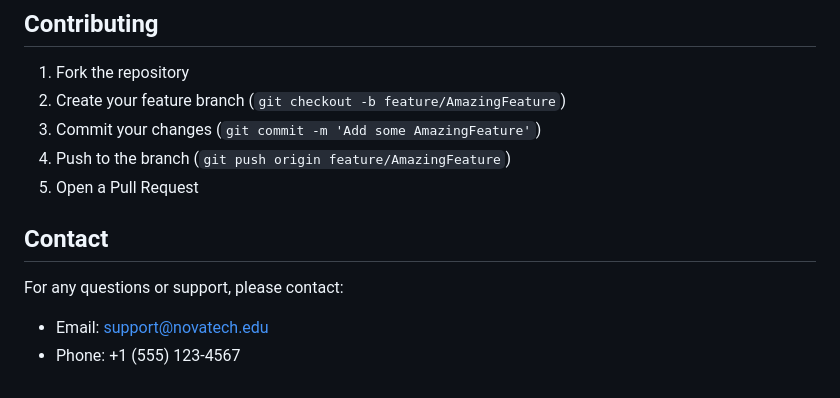
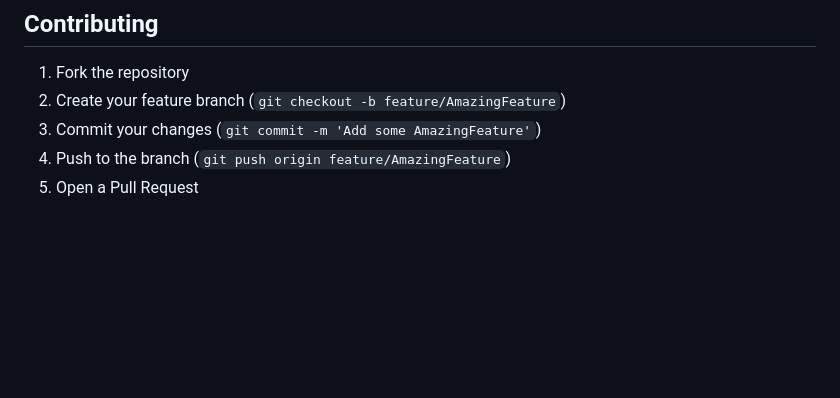
Before and after one commit to Matrix1-1/Internet-Project-, a Markdown page: README.md, the part around the change. GitHub-like rendering; blank space fills up the shorter version.

```diff
--- a/README.md
+++ b/README.md
@@ -142,11 +142,3 @@ For detailed documentation, please refer to `documentation.txt` in the project r
 3. Commit your changes (`git commit -m 'Add some AmazingFeature'`)
 4. Push to the branch (`git push origin feature/AmazingFeature`)
 5. Open a Pull Request
-
-
-
-## Contact
-
-For any questions or support, please contact:
-- Email: support@novatech.edu
-- Phone: +1 (555) 123-4567
```
